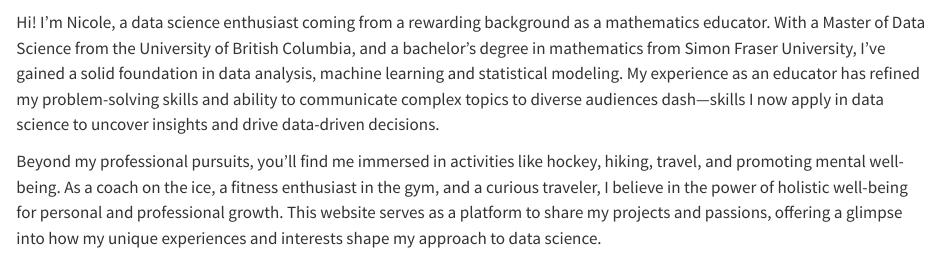
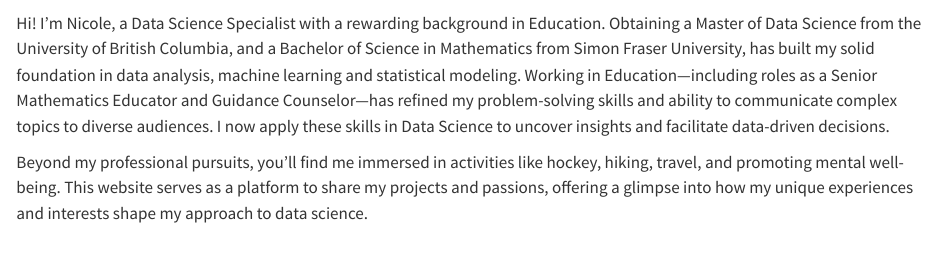
Before and after one commit to nicolebid/nicolebid.github.io, a Quarto document (about.qmd): the page in a window 1100 px wide, from 60 px down before the commit and from 120 px down after it, so that both start at the same text. Rendered offline with R 4.5, knitr and Pandoc in place of Quarto, with nearby package versions.

Commit message:
fixed about

```diff
--- a/about.qmd
+++ b/about.qmd
@@ -1,14 +1,16 @@
 
+
+<br>
 <br>
 
 ![](img/profile_website.png){.circular-image}
 
-Hi! I'm Nicole, a data science enthusiast coming from a rewarding background as a mathematics educator. With a Master of Data Science
-from the University of British Columbia, and a bachelor's degree in mathematics from Simon Fraser University, I've gained a solid foundation in data analysis,
-machine learning and statistical modeling. My experience as an educator has refined my problem-solving skills and ability to communicate complex topics to diverse audiences dash&mdash;skills I now apply in
-data science to uncover insights and drive data-driven decisions.
+<br>
 
+Hi! I'm Nicole, a Data Science Specialist with a rewarding background in Education. Obtaining a Master of Data Science from the University of British Columbia,
+and a Bachelor of Science in Mathematics from Simon Fraser University, has built my solid foundation in data analysis, machine learning and statistical modeling.
+Working in Education&mdash;including roles as a Senior Mathematics Educator and Guidance Counselor&mdash;has refined my problem-solving skills and ability to
+communicate complex topics to diverse audiences. I now apply these skills in Data Science to uncover insights and facilitate data-driven decisions.
 
-Beyond my professional pursuits, you’ll find me immersed in activities like hockey, hiking, travel, and promoting mental well-being. As a coach on the ice,
-a fitness enthusiast in the gym, and a curious traveler, I believe in the power of holistic well-being for personal and professional growth. This website serves
-as a platform to share my projects and passions, offering a glimpse into how my unique experiences and interests shape my approach to data science.
+Beyond my professional pursuits, you’ll find me immersed in activities like hockey, hiking, travel, and promoting mental well-being. This website serves as a platform
+to share my projects and passions, offering a glimpse into how my unique experiences and interests shape my approach to data science.
```
